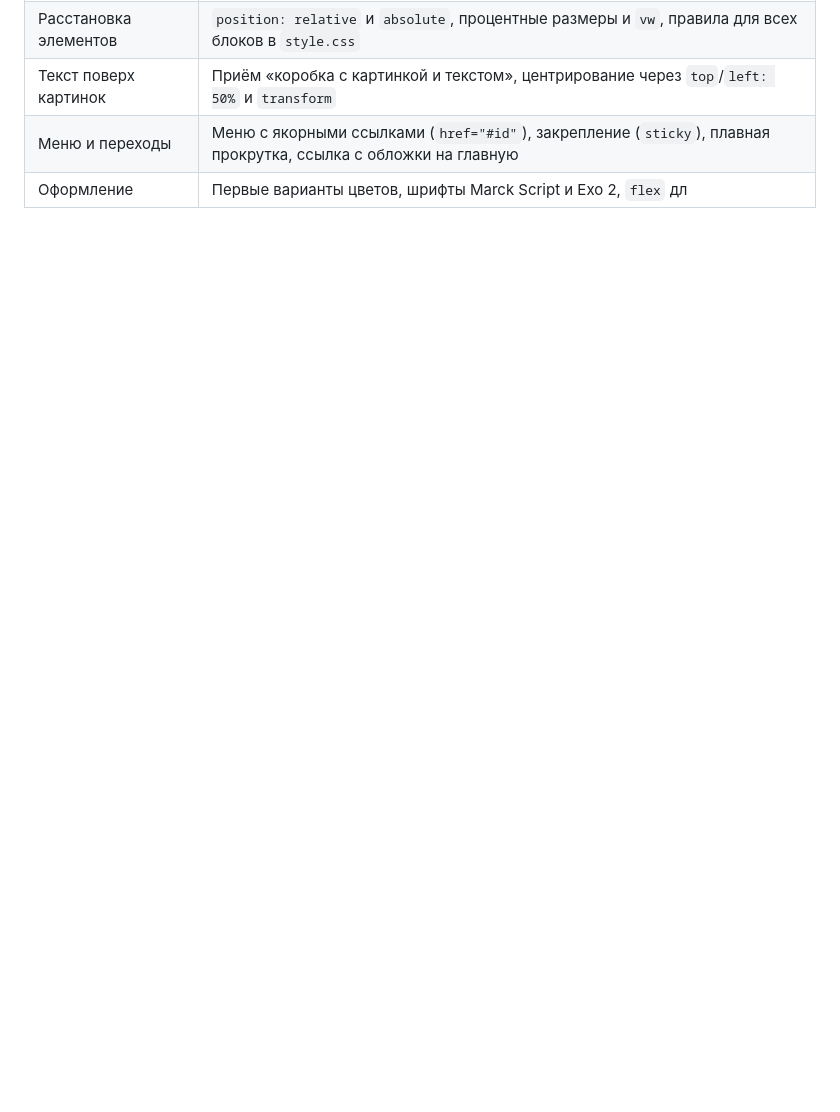
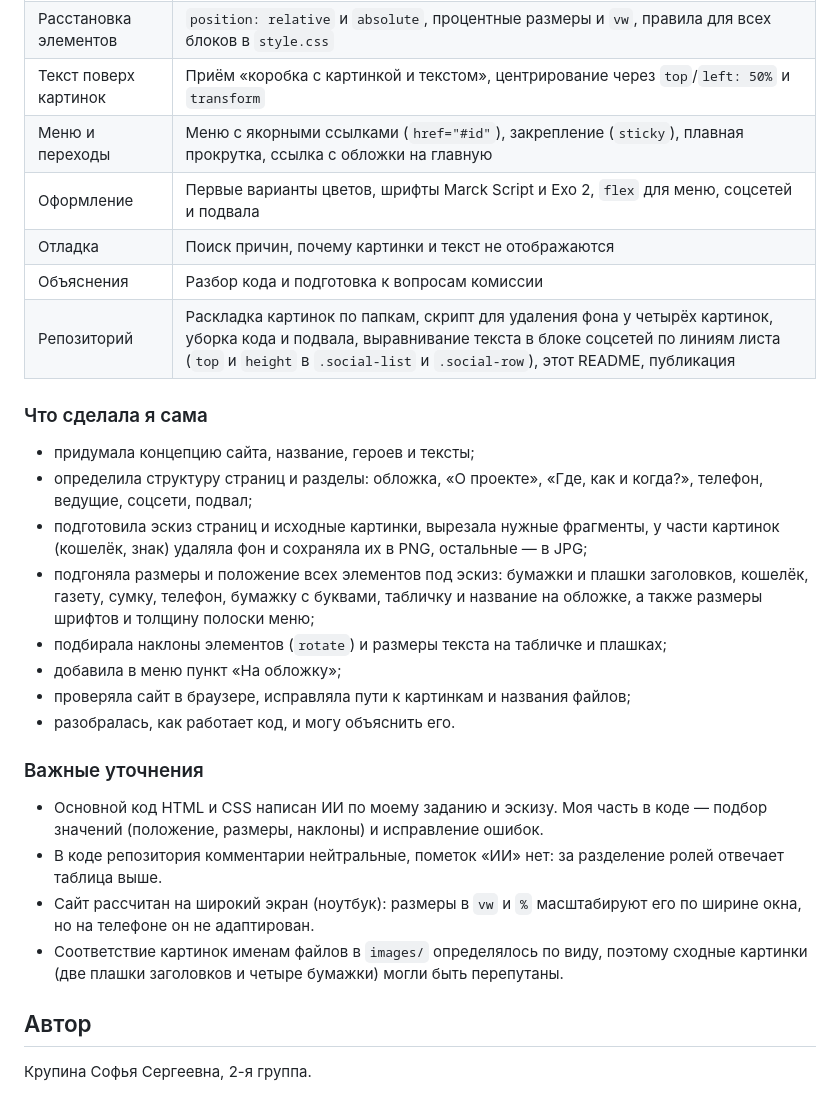
Before and after one commit to SofiaKrupina/babkazavoz, a Markdown page: README.md, the part around the change. Rendered like a GitHub page; blank space fills up the shorter version.

```diff
--- a/README.md
+++ b/README.md
@@ -55,4 +55,29 @@ HTML, CSS (`position: absolute`, `position: sticky`, `flex`, размеры в `
 | Расстановка элементов | `position: relative` и `absolute`, процентные размеры и `vw`, правила для всех блоков в `style.css` |
 | Текст поверх картинок | Приём «коробка с картинкой и текстом», центрирование через `top`/`left: 50%` и `transform` |
 | Меню и переходы | Меню с якорными ссылками (`href="#id"`), закрепление (`sticky`), плавная прокрутка, ссылка с обложки на главную |
-| Оформление | Первые варианты цветов, шрифты Marck Script и Exo 2, `flex` дл
+| Оформление | Первые варианты цветов, шрифты Marck Script и Exo 2, `flex` для меню, соцсетей и подвала |
+| Отладка | Поиск причин, почему картинки и текст не отображаются |
+| Объяснения | Разбор кода и подготовка к вопросам комиссии |
+| Репозиторий | Раскладка картинок по папкам, скрипт для удаления фона у четырёх картинок, уборка кода и подвала, выравнивание текста в блоке соцсетей по линиям листа (`top` и `height` в `.social-list` и `.social-row`), этот README, публикация |
+
+### Что сделала я сама
+
+- придумала концепцию сайта, название, героев и тексты;
+- определила структуру страниц и разделы: обложка, «О проекте», «Где, как и когда?», телефон, ведущие, соцсети, подвал;
+- подготовила эскиз страниц и исходные картинки, вырезала нужные фрагменты, у части картинок (кошелёк, знак) удаляла фон и сохраняла их в PNG, остальные — в JPG;
+- подгоняла размеры и положение всех элементов под эскиз: бумажки и плашки заголовков, кошелёк, газету, сумку, телефон, бумажку с буквами, табличку и название на обложке, а также размеры шрифтов и толщину полоски меню;
+- подбирала наклоны элементов (`rotate`) и размеры текста на табличке и плашках;
+- добавила в меню пункт «На обложку»;
+- проверяла сайт в браузере, исправляла пути к картинкам и названия файлов;
+- разобралась, как работает код, и могу объяснить его.
+
+### Важные уточнения
+
+- Основной код HTML и CSS написан ИИ по моему заданию и эскизу. Моя часть в коде — подбор значений (положение, размеры, наклоны) и исправление ошибок.
+- В коде репозитория комментарии нейтральные, пометок «ИИ» нет: за разделение ролей отвечает таблица выше.
+- Сайт рассчитан на широкий экран (ноутбук): размеры в `vw` и `%` масштабируют его по ширине окна, но на телефоне он не адаптирован.
+- Соответствие картинок именам файлов в `images/` определялось по виду, поэтому сходные картинки (две плашки заголовков и четыре бумажки) могли быть перепутаны.
+
+## Автор
+
+Крупина Софья Сергеевна, 2-я группа.
```
